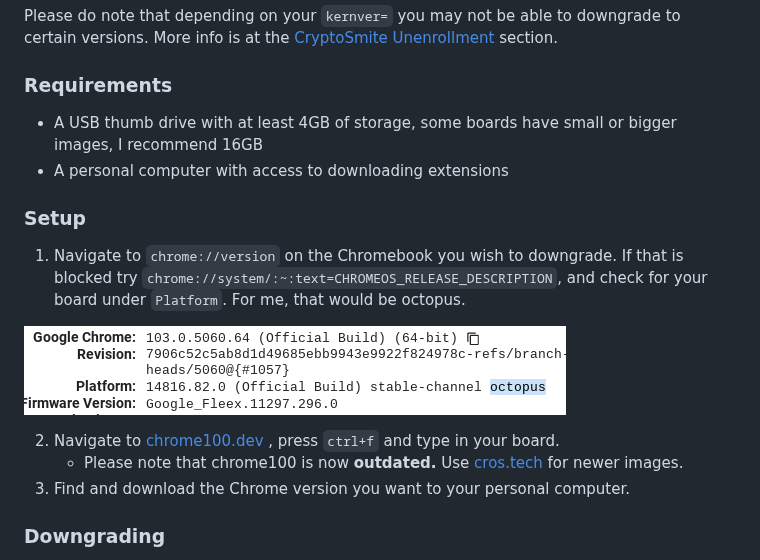
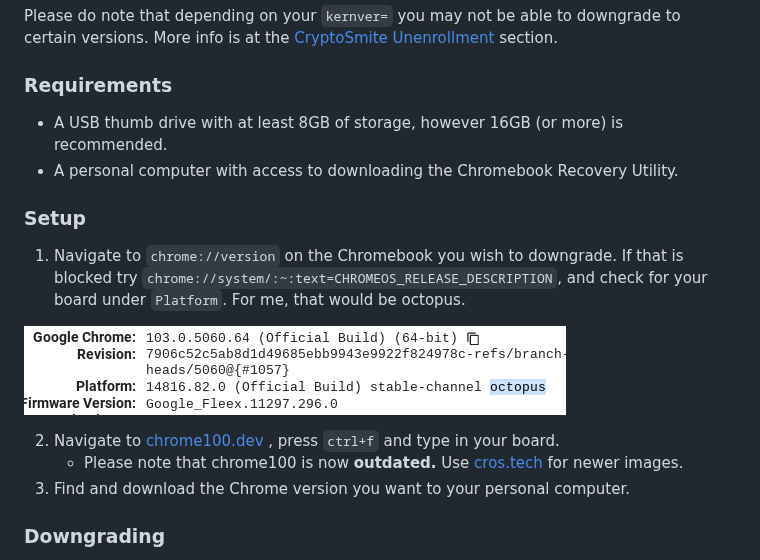
Before and after one commit to 3kh0/ext-remover, a Markdown page: README.md, the part around the change. Drawn GitHub-style.

Commit message:
update: minor spelling and changes to downgrading

```diff
--- a/README.md
+++ b/README.md
@@ -578,8 +578,8 @@ Downgrading can be used for several exploits, to get to a version that does not
 Please do note that depending on your `kernver=` you may not be able to downgrade to certain versions. More info is at the [CryptoSmite Unenrollment](#cryptosmite-unenrollment) section.
 
 ### Requirements
-- A USB thumb drive with at least 4GB of storage, some boards have small or bigger images, I recommend 16GB
-- A personal computer with access to downloading extensions
+- A USB thumb drive with at least 8GB of storage, however 16GB (or more) is recommended.
+- A personal computer with access to downloading the Chromebook Recovery Utility.
 
 ### Setup
 
@@ -589,7 +589,7 @@ Please do note that depending on your `kernver=` you may not be able to downgrad
 
 2. Navigate to [chrome100.dev](https://chrome100.dev/) , press `ctrl+f` and type in your board.
    - Please note that chrome100 is now **outdated.** Use [cros.tech](https://cros.tech) for newer images.
-4. Find and download the Chrome version you want to your personal computer.
+3. Find and download the Chrome version you want to your personal computer.
 
 ### Downgrading
 1. Install [Chromebook Recovery Utility](https://chromewebstore.google.com/detail/chromebook-recovery-utili/pocpnlppkickgojjlmhdmidojbmbodfm) onto your personal computer.
```
